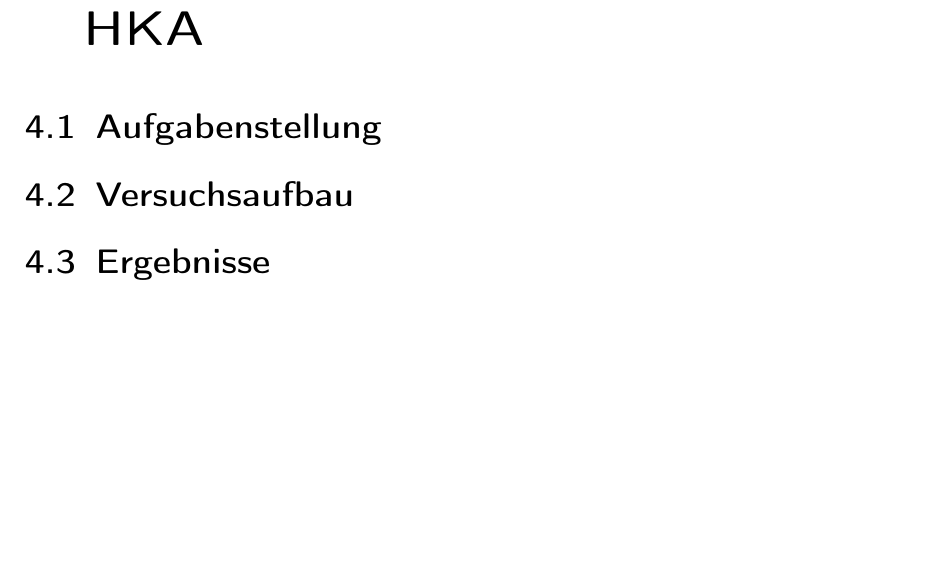
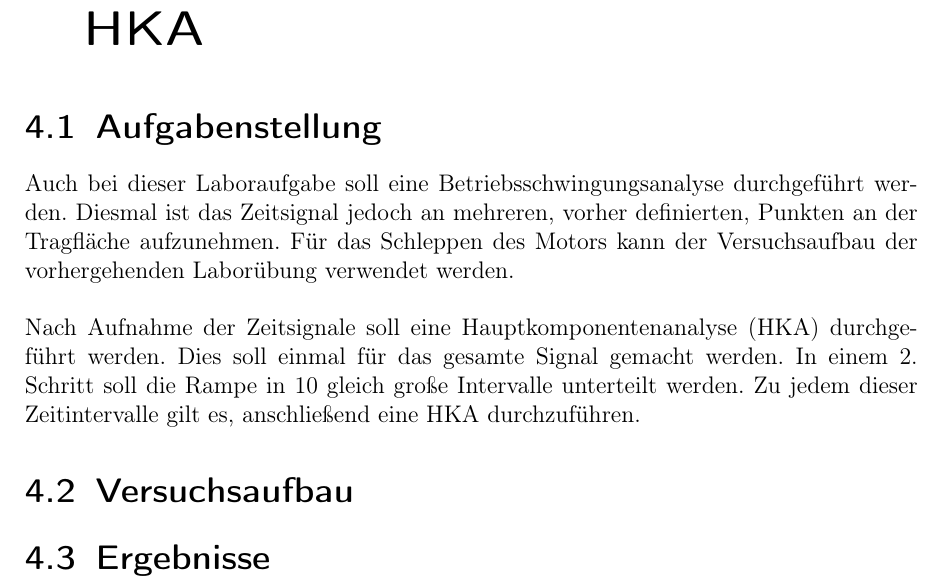
Before and after one commit to Suirad001/Labor_Witteveen, a LaTeX thesis (Bericht/PRT3LB_Bericht_DOE.tex, which reads Bericht/Text/0401-Hauptkapitel03.tex): part of page 9 of 13, cut so that both start at the same text, the shorter picture padded with empty space. Compiled offline with pdfLaTeX.

Commit message:
Aufgabenstellung hinzu

```diff
--- a/Bericht/Text/0401-Hauptkapitel03.tex
+++ b/Bericht/Text/0401-Hauptkapitel03.tex
@@ -2,6 +2,24 @@
 \label{sec: Hauptkapitel 3}
 
 \section{Aufgabenstellung}
+    % Grundziel
+    %----------
+    Auch bei dieser Laboraufgabe soll eine Betriebsschwingungsanalyse
+    durchgeführt werden. Diesmal ist das Zeitsignal jedoch an mehreren, vorher
+    definierten, Punkten an der Tragfläche aufzunehmen. Für das Schleppen des
+    Motors kann der Versuchsaufbau der vorhergehenden Laborübung verwendet
+    werden.
+    \\
+    %----------------------------------------------------------------------------
+
+    % Ausdetaillierung
+    %-----------------
+    \noindent
+    Nach Aufnahme der Zeitsignale soll eine Hauptkomponentenanalyse (HKA)
+    durchgeführt werden. Dies soll einmal für das gesamte Signal gemacht werden.
+    In einem 2. Schritt soll die Rampe in 10 gleich große Intervalle unterteilt
+    werden. Zu jedem dieser Zeitintervalle gilt es, anschließend eine HKA
+    durchzuführen.
 %================================================================================
 
 \section{Versuchsaufbau}
```
